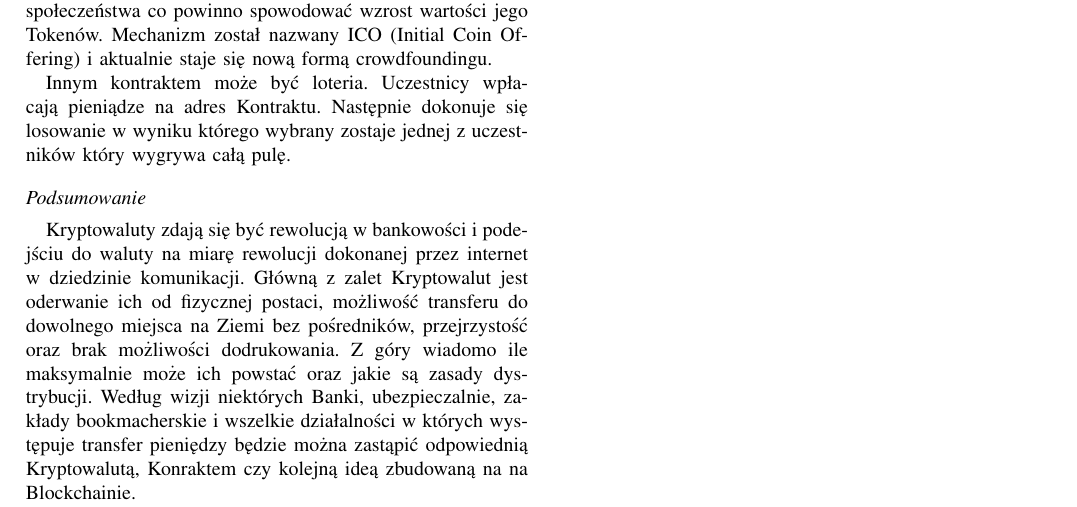
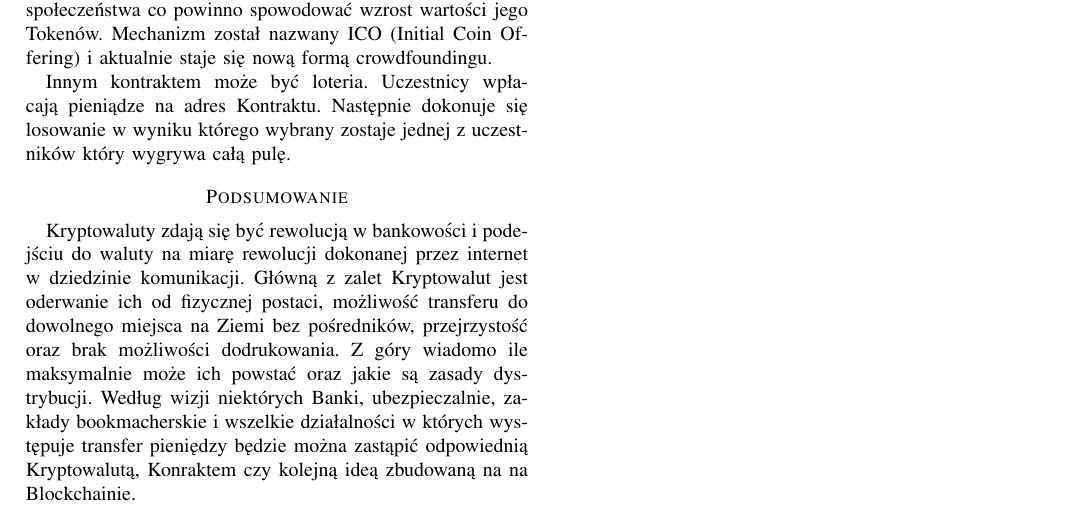
Before and after one commit to WojciechKo/cryptocurrency-presentation, a LaTeX paper (article/bare_conf.tex): part of page 4 of 4, cut so that both start at the same text. Compiled offline with pdfLaTeX.

Commit message:
Change subsection to section

```diff
--- a/article/bare_conf.tex
+++ b/article/bare_conf.tex
@@ -643,7 +643,7 @@ ICO (Initial Coin Offering) i aktualnie staje się nową formą crowdfoundingu.
 Innym kontraktem może być loteria. Uczestnicy wpłacają pieniądze na adres Kontraktu. Następnie dokonuje się losowanie w
 wyniku którego wybrany zostaje jednej z uczestników który wygrywa całą pulę.
 
-\subsection*{Podsumowanie}
+\section*{Podsumowanie}
 
 Kryptowaluty zdają się być rewolucją w bankowości i podejściu do waluty na miarę rewolucji dokonanej przez internet w
 dziedzinie komunikacji. Główną z zalet Kryptowalut jest oderwanie ich od fizycznej postaci, możliwość transferu do
```
Also changed, not shown: article/bare_conf.pdf.
